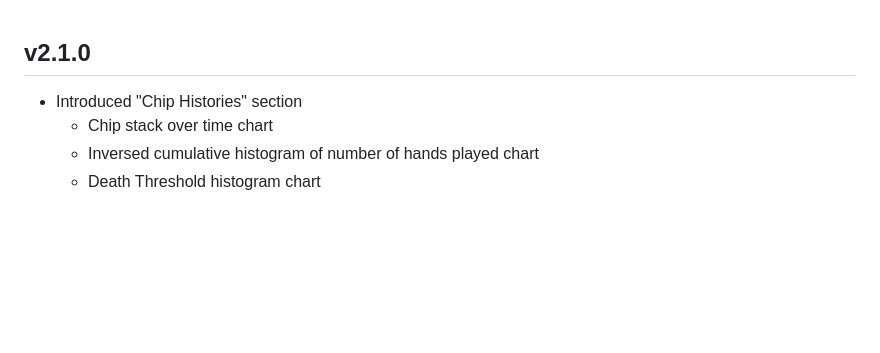
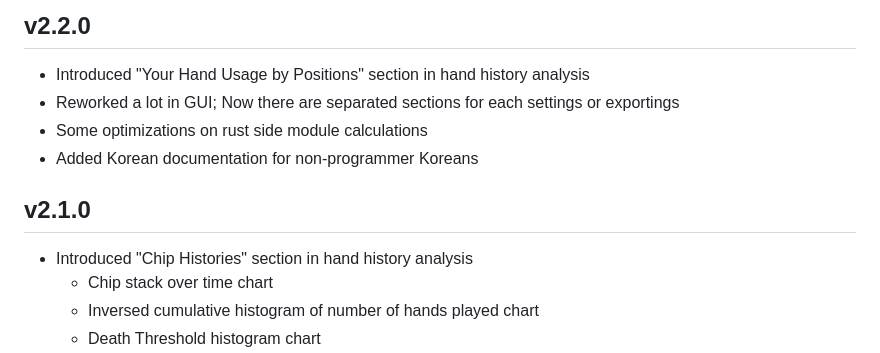
Before and after one commit to McDic/pokercraft-local, a Markdown page: CHANGELOG.md, the part around the change. GitHub-like rendering; blank space fills up the shorter version.

Commit message:
Added triangle on each expansion button, added pyinstaller script, added changelog, and upgraded version

```diff
--- a/CHANGELOG.md
+++ b/CHANGELOG.md
@@ -1,6 +1,13 @@
+## v2.2.0
+
+- Introduced "Your Hand Usage by Positions" section in hand history analysis
+- Reworked a lot in GUI; Now there are separated sections for each settings or exportings
+- Some optimizations on rust side module calculations
+- Added Korean documentation for non-programmer Koreans
+
 ## v2.1.0
 
-- Introduced "Chip Histories" section
+- Introduced "Chip Histories" section in hand history analysis
   - Chip stack over time chart
   - Inversed cumulative histogram of number of hands played chart
   - Death Threshold histogram chart
```
Also changed, not shown: README.md (+2 -1 lines), images/gui_screen_en_2.2.0.png (added), 4 other files.
